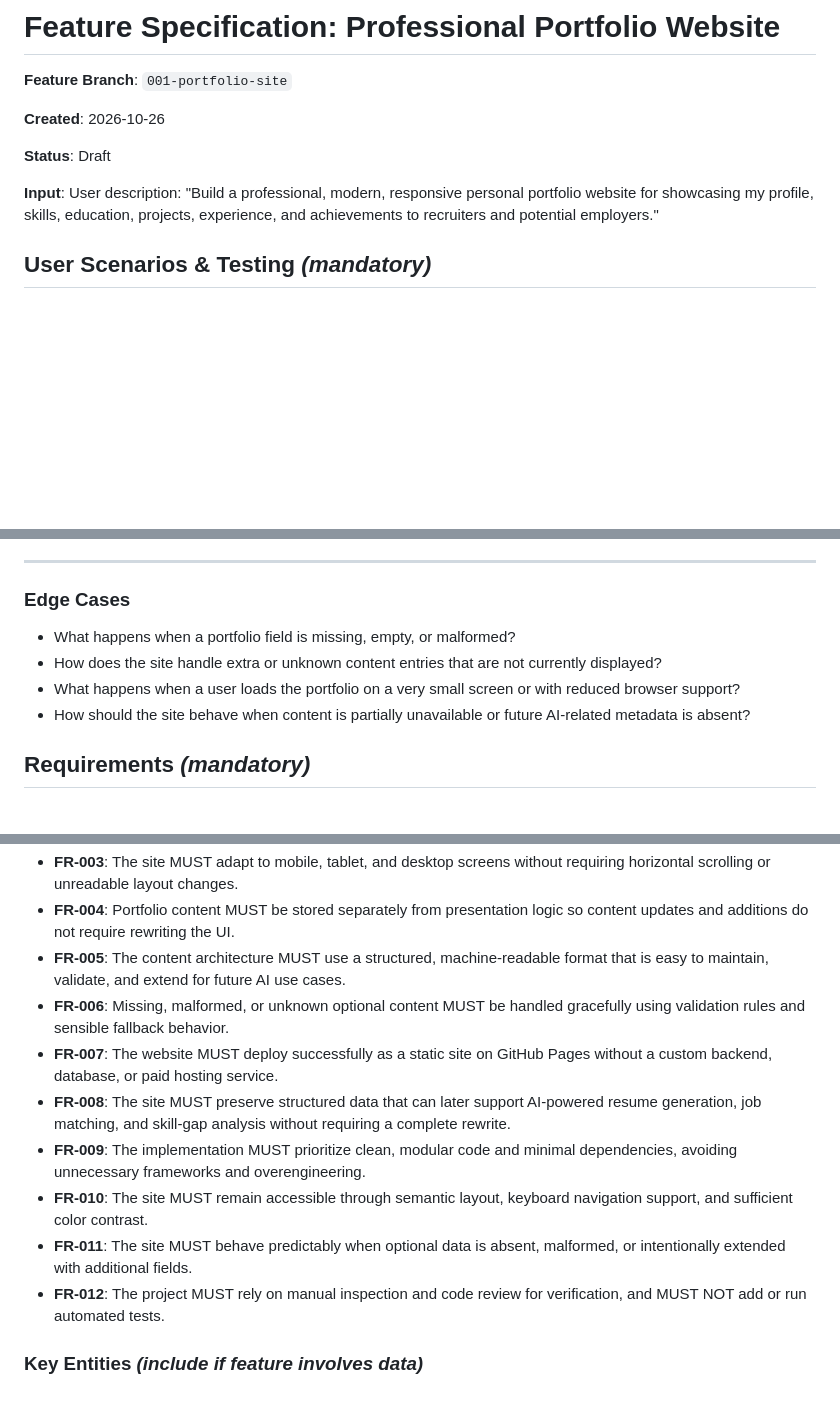
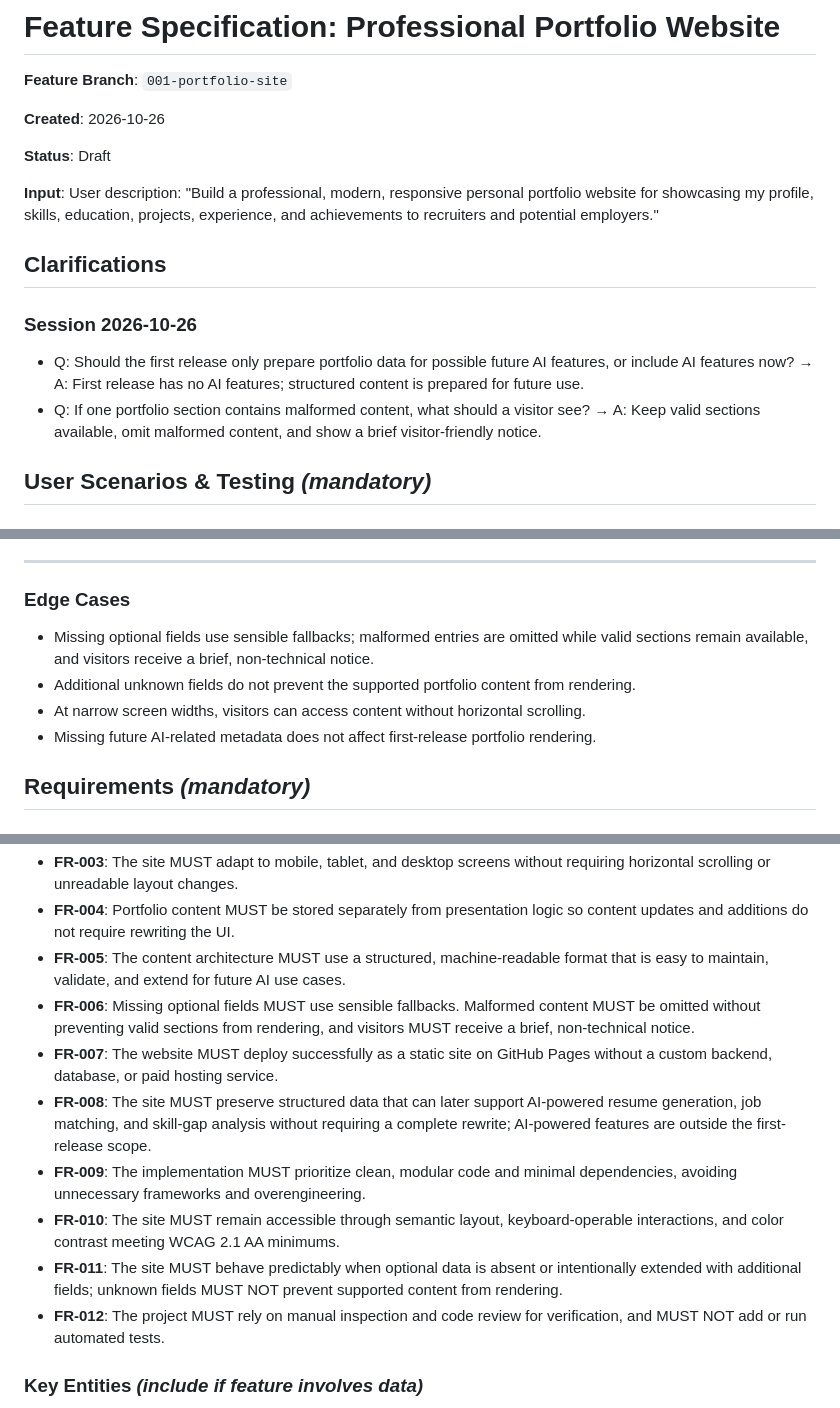
Before and after one commit to Apple303a/Portfolio-using-sdd, a Markdown page: specs/001-portfolio-site/spec.md, 3 parts joined by grey strips. Rendered like a GitHub page; blank space fills up the shorter version.

Commit message:
docs: clarify portfolio requirements

```diff
--- a/specs/001-portfolio-site/spec.md
+++ b/specs/001-portfolio-site/spec.md
@@ -7,6 +7,13 @@
 **Status**: Draft
 
 **Input**: User description: "Build a professional, modern, responsive personal portfolio website for showcasing my profile, skills, education, projects, experience, and achievements to recruiters and potential employers."
+
+## Clarifications
+
+### Session 2026-10-26
+
+- Q: Should the first release only prepare portfolio data for possible future AI features, or include AI features now? → A: First release has no AI features; structured content is prepared for future use.
+- Q: If one portfolio section contains malformed content, what should a visitor see? → A: Keep valid sections available, omit malformed content, and show a brief visitor-friendly notice.
 
 ## User Scenarios & Testing *(mandatory)*
 
@@ -54,10 +61,10 @@ The candidate wants future AI-powered features such as resume tailoring, role ma
 
 ### Edge Cases
 
-- What happens when a portfolio field is missing, empty, or malformed?
-- How does the site handle extra or unknown content entries that are not currently displayed?
-- What happens when a user loads the portfolio on a very small screen or with reduced browser support?
-- How should the site behave when content is partially unavailable or future AI-related metadata is absent?
+- Missing optional fields use sensible fallbacks; malformed entries are omitted while valid sections remain available, and visitors receive a brief, non-technical notice.
+- Additional unknown fields do not prevent the supported portfolio content from rendering.
+- At narrow screen widths, visitors can access content without horizontal scrolling.
+- Missing future AI-related metadata does not affect first-release portfolio rendering.
 
 ## Requirements *(mandatory)*
 
@@ -68,12 +75,12 @@ The candidate wants future AI-powered features such as resume tailoring, role ma
 - **FR-003**: The site MUST adapt to mobile, tablet, and desktop screens without requiring horizontal scrolling or unreadable layout changes.
 - **FR-004**: Portfolio content MUST be stored separately from presentation logic so content updates and additions do not require rewriting the UI.
 - **FR-005**: The content architecture MUST use a structured, machine-readable format that is easy to maintain, validate, and extend for future AI use cases.
-- **FR-006**: Missing, malformed, or unknown optional content MUST be handled gracefully using validation rules and sensible fallback behavior.
+- **FR-006**: Missing optional fields MUST use sensible fallbacks. Malformed content MUST be omitted without preventing valid sections from rendering, and visitors MUST receive a brief, non-technical notice.
 - **FR-007**: The website MUST deploy successfully as a static site on GitHub Pages without a custom backend, database, or paid hosting service.
-- **FR-008**: The site MUST preserve structured data that can later support AI-powered resume generation, job matching, and skill-gap analysis without requiring a complete rewrite.
+- **FR-008**: The site MUST preserve structured data that can later support AI-powered resume generation, job matching, and skill-gap analysis without requiring a complete rewrite; AI-powered features are outside the first-release scope.
 - **FR-009**: The implementation MUST prioritize clean, modular code and minimal dependencies, avoiding unnecessary frameworks and overengineering.
-- **FR-010**: The site MUST remain accessible through semantic layout, keyboard navigation support, and sufficient color contrast.
-- **FR-011**: The site MUST behave predictably when optional data is absent, malformed, or intentionally extended with additional fields.
+- **FR-010**: The site MUST remain accessible through semantic layout, keyboard-operable interactions, and color contrast meeting WCAG 2.1 AA minimums.
+- **FR-011**: The site MUST behave predictably when optional data is absent or intentionally extended with additional fields; unknown fields MUST NOT prevent supported content from rendering.
 - **FR-012**: The project MUST rely on manual inspection and code review for verification, and MUST NOT add or run automated tests.
 
 ### Key Entities *(include if feature involves data)*
```
Also changed, not shown: other parts of specs/001-portfolio-site/spec.md (+1 -0 lines).
